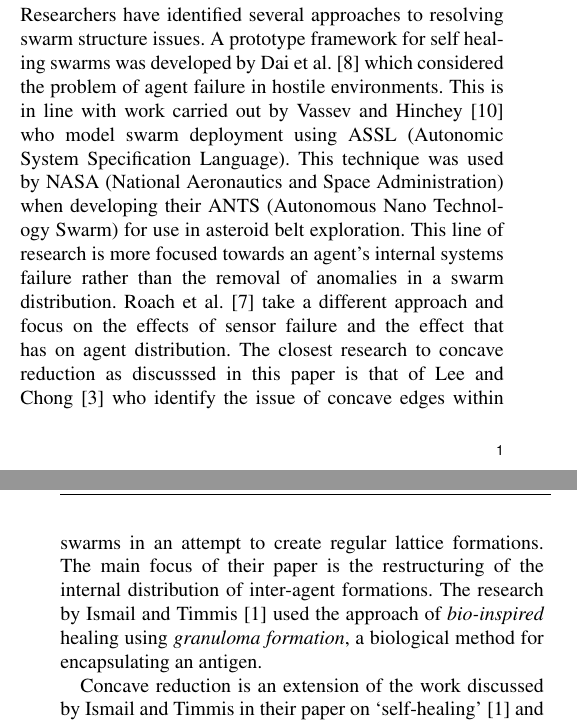
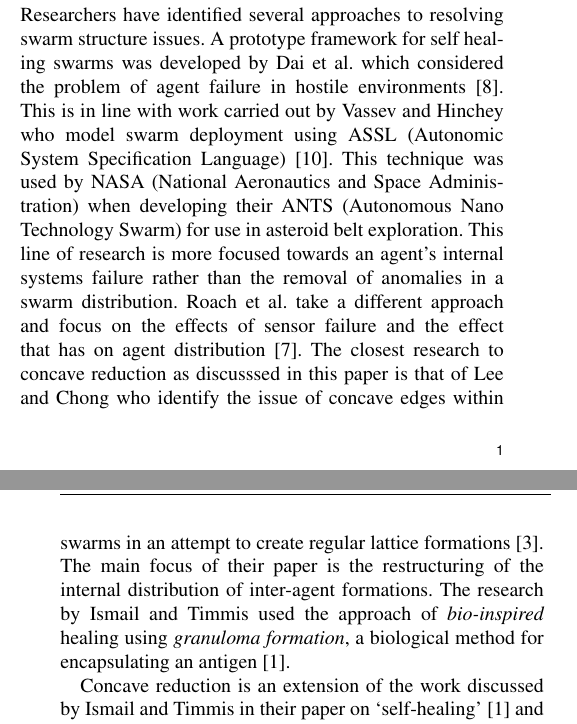
Before and after one commit to DavidKendall/AccessConcave, a LaTeX paper (paper.tex): two parts of the columns of pages 1 and 2 of 16, joined at a grey line, cut so that both start at the same text. Compiled offline with pdfLaTeX.

Commit message:
Structure Changes

```diff
--- a/paper.tex
+++ b/paper.tex
@@ -93,7 +93,7 @@ The technique defined in this paper functions without the need for inter-agent o
 
 \section{Related Work}\label{sec:RelatedWork}
 
-Researchers have identified several approaches to resolving swarm structure issues. A prototype framework for self healing swarms was developed by Dai et al.~\cite{DHMRZ:06} which considered the problem of agent failure in hostile environments. This is in line with work carried out by Vassev and Hinchey~\cite{VH:09} who model swarm deployment using ASSL (Autonomic System Specification Language). This technique was used by NASA (National Aeronautics and Space Administration) when developing their ANTS (Autonomous Nano Technology Swarm) for use in asteroid belt exploration. This line of research is more focused towards an agent's internal systems failure rather than the removal of anomalies in a swarm distribution. Roach et al. \cite{RMT:15} take a different approach and focus on the effects of sensor failure and the effect that has on agent distribution. The closest research to concave reduction as discusssed in this paper is that of Lee and Chong \cite{GN:08} who identify the issue of concave edges within swarms in an attempt to create regular lattice formations. The main focus of their paper is the restructuring of the internal distribution of inter-agent formations. The research by Ismail and Timmis \cite{IT:10} used the approach of \textit{bio-inspired} healing using \textit{granuloma formation}, a biological method for encapsulating an antigen.
+Researchers have identified several approaches to resolving swarm structure issues. A prototype framework for self healing swarms was developed by Dai et al. which considered the problem of agent failure in hostile environments~\cite{DHMRZ:06}. This is in line with work carried out by Vassev and Hinchey who model swarm deployment using ASSL (Autonomic System Specification Language)~\cite{VH:09}. This technique was used by NASA (National Aeronautics and Space Administration) when developing their ANTS (Autonomous Nano Technology Swarm) for use in asteroid belt exploration. This line of research is more focused towards an agent's internal systems failure rather than the removal of anomalies in a swarm distribution. Roach et al. take a different approach and focus on the effects of sensor failure and the effect that has on agent distribution~\cite{RMT:15}. The closest research to concave reduction as discusssed in this paper is that of Lee and Chong who identify the issue of concave edges within swarms in an attempt to create regular lattice formations~\cite{GN:08}. The main focus of their paper is the restructuring of the internal distribution of inter-agent formations. The research by Ismail and Timmis used the approach of \textit{bio-inspired} healing using \textit{granuloma formation}, a biological method for encapsulating an antigen~\cite{IT:10}.
 
 Concave reduction is an extension of the work discussed by Ismail and Timmis in their paper on `self-healing' \cite{IT:10} and Lee and Chong's work on identifying concave edges~\cite{GN:08}. The technique also draws on the work of McLurkin and Demaine who have developed algorithms to detect perimeter types~\cite{MD:09}, although this paper does not identify the perimeter types as this would require a communications infrastructure.
 
```
Also changed, not shown: 3 other files.
